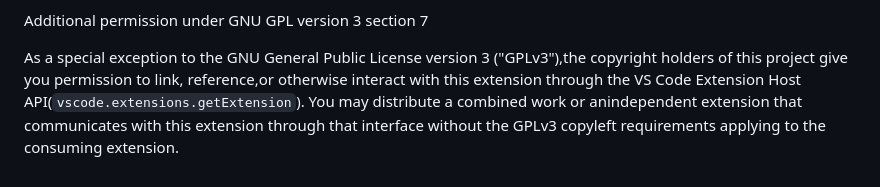
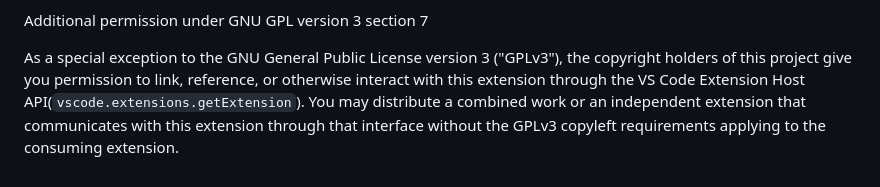
Before and after one commit to alefragnani/vscode-project-manager, a Markdown page: LICENSE.md, the part around the change. Drawn GitHub-style.

Commit message:
Fix formatting in GPLv3 exception permission for clarity

```diff
--- a/LICENSE.md
+++ b/LICENSE.md
@@ -675,4 +675,4 @@ Public License instead of this License.  But first, please read
 
 Additional permission under GNU GPL version 3 section 7
 
-As a special exception to the GNU General Public License version 3 ("GPLv3"),the copyright holders of this project give you permission to link, reference,or otherwise interact with this extension through the VS Code Extension Host API(`vscode.extensions.getExtension`). You may distribute a combined work or anindependent extension that communicates with this extension through that interface without the GPLv3 copyleft requirements applying to the consuming extension.
+As a special exception to the GNU General Public License version 3 ("GPLv3"), the copyright holders of this project give you permission to link, reference, or otherwise interact with this extension through the VS Code Extension Host API(`vscode.extensions.getExtension`). You may distribute a combined work or an independent extension that communicates with this extension through that interface without the GPLv3 copyleft requirements applying to the consuming extension.
```
